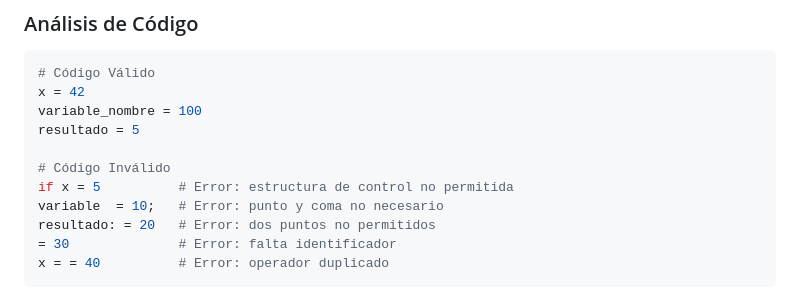
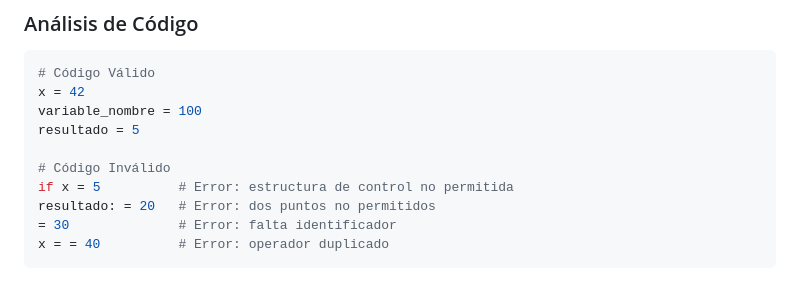
Before and after one commit to Richyx123/IDE_RICH_LENGUAJES-AUTOMATAS-I, a Markdown page: README.md, the part around the change. Drawn GitHub-style.

```diff
--- a/README.md
+++ b/README.md
@@ -157,7 +157,6 @@ resultado = 5
 
 # Código Inválido
 if x = 5          # Error: estructura de control no permitida
-variable  = 10;   # Error: punto y coma no necesario
 resultado: = 20   # Error: dos puntos no permitidos
 = 30              # Error: falta identificador
 x = = 40          # Error: operador duplicado
```
